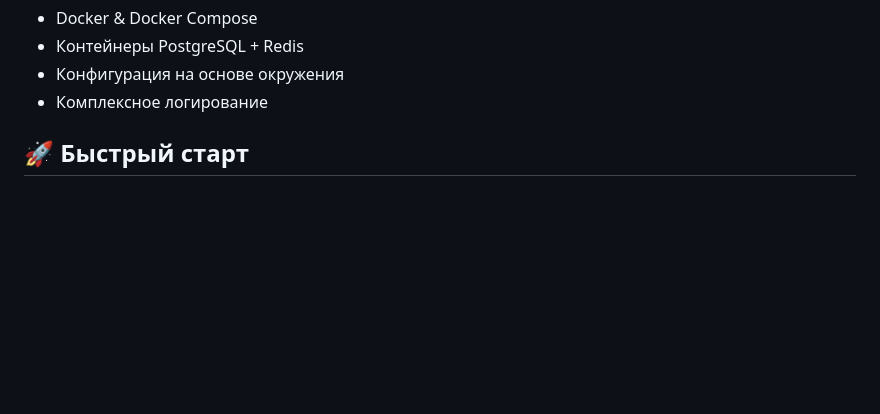
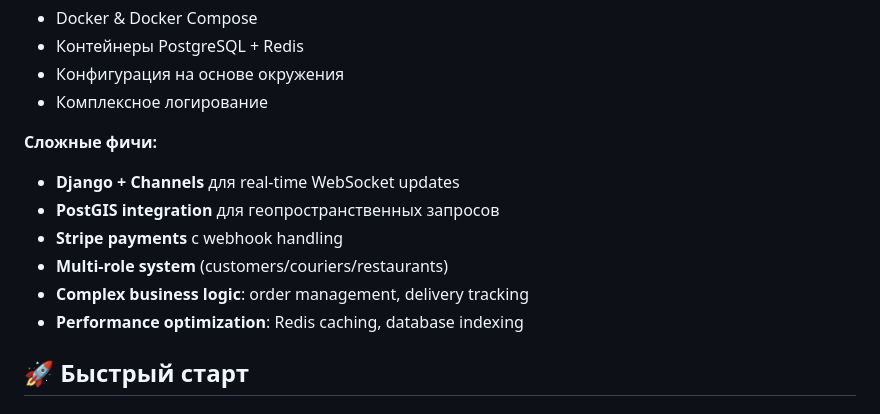
Before and after one commit to R0D10Nq/FoodRadar, a Markdown page: README.md, the part around the change. GitHub-like rendering; blank space fills up the shorter version.

```diff
--- a/README.md
+++ b/README.md
@@ -52,6 +52,14 @@
 - Контейнеры PostgreSQL + Redis
 - Конфигурация на основе окружения
 - Комплексное логирование
+
+**Сложные фичи:**
+- **Django + Channels** для real-time WebSocket updates
+- **PostGIS integration** для геопространственных запросов
+- **Stripe payments** с webhook handling
+- **Multi-role system** (customers/couriers/restaurants)
+- **Complex business logic**: order management, delivery tracking
+- **Performance optimization**: Redis caching, database indexing
 
 ## 🚀 Быстрый старт
 
```
